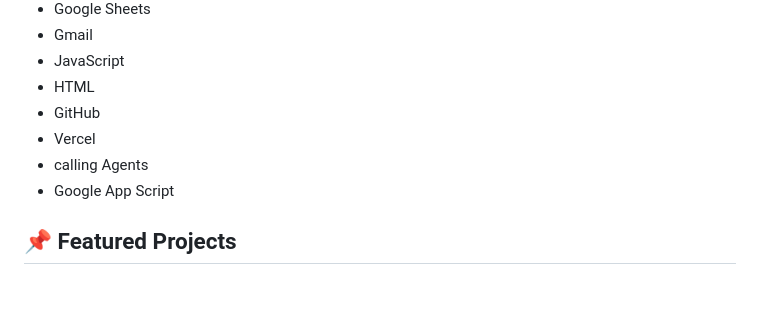
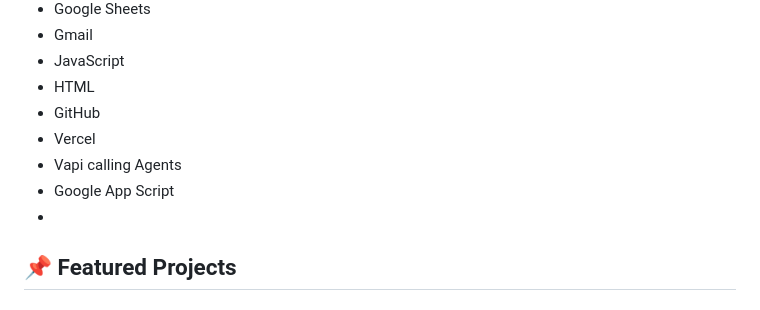
Before and after one commit to bluemoonways/bluemoonways, a Markdown page: README.md, the part around the change. GitHub-like rendering.

```diff
--- a/README.md
+++ b/README.md
@@ -29,8 +29,9 @@ I build AI-powered automation systems that help businesses automate repetitive t
 - HTML
 - GitHub
 - Vercel
-- calling Agents
+- Vapi calling Agents
 - Google App Script
+-
 
 ## 📌 Featured Projects
 
```
